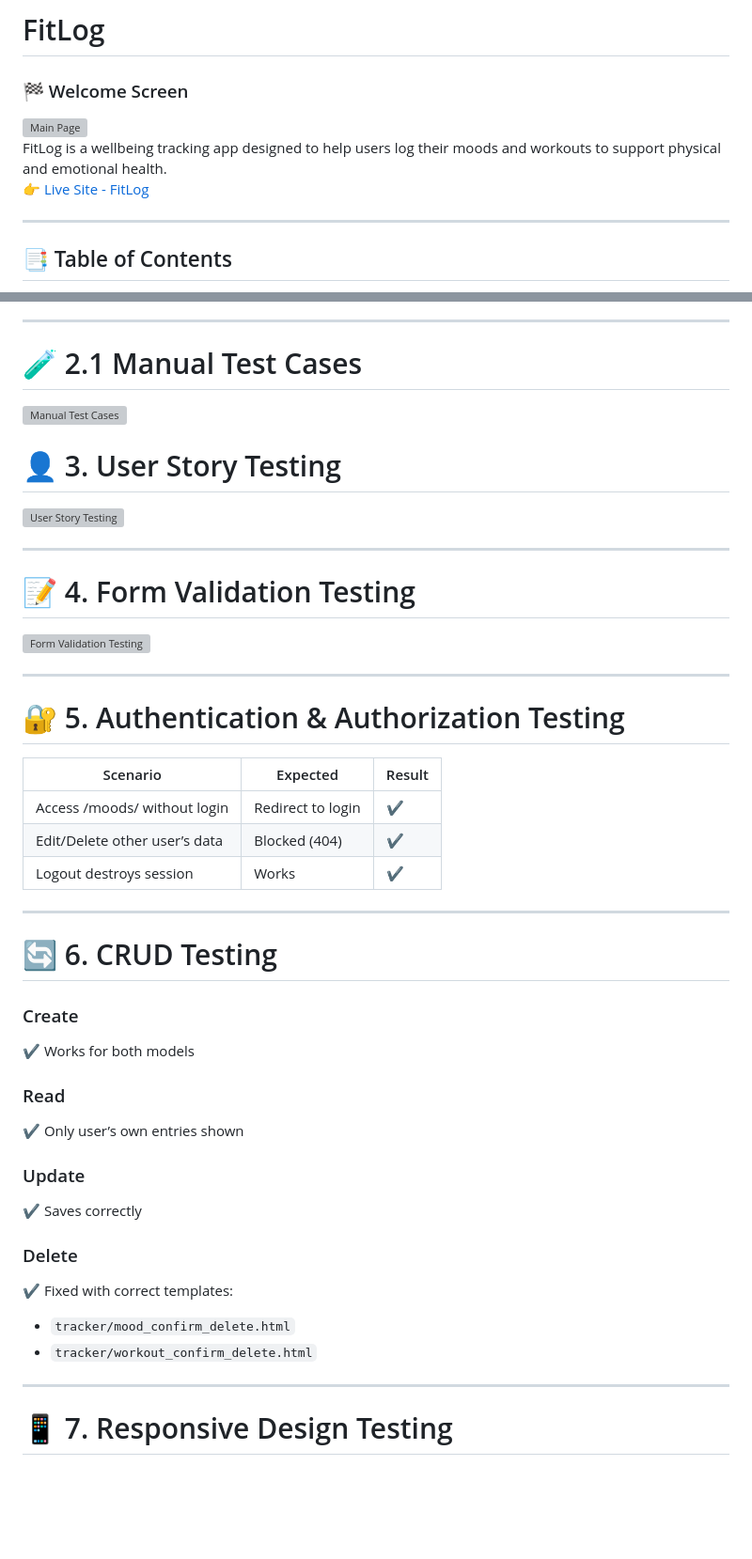
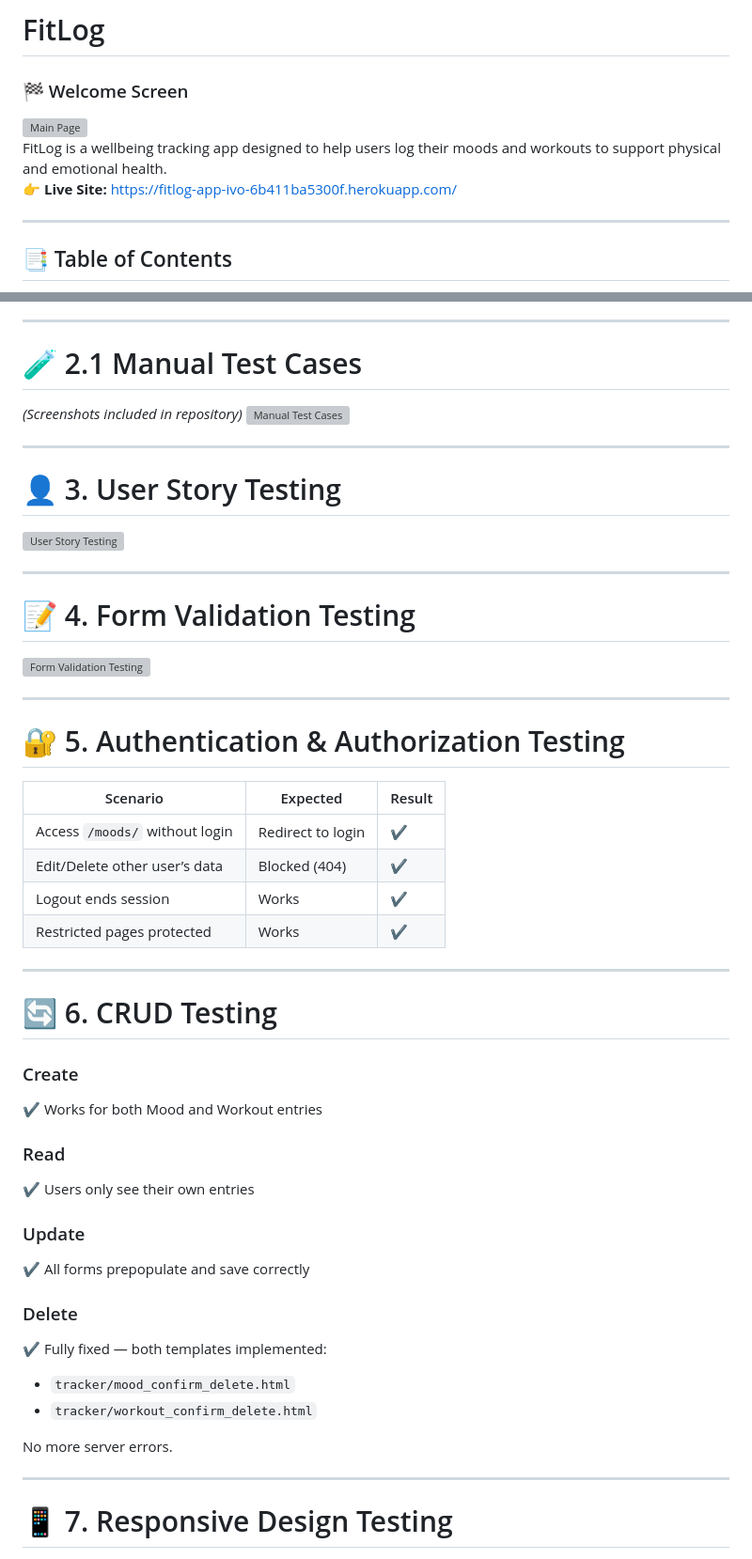
Before and after one commit to bobes81/Wellbeing-Tracker-App, a Markdown page: README.md, 2 parts joined by grey strips. Shown: that part at 94% size. Rendered like a GitHub page; blank space fills up the shorter version; grey boxes are pictures that could not be loaded.

```diff
--- a/README.md
+++ b/README.md
@@ -5,7 +5,7 @@
 <img src="static/readme_images/main-page.jpg" alt="Main Page" style="max-width: 500px; border: 1px solid #ccc; border-radius: 8px; margin-bottom: 20px;" />
 
 FitLog is a wellbeing tracking app designed to help users log their moods and workouts to support physical and emotional health.
-👉 [Live Site - FitLog](https://fitlog-app-ivo-6b411ba5300f.herokuapp.com/)
+👉 **Live Site:** https://fitlog-app-ivo-6b411ba5300f.herokuapp.com/
 
 ---
 
@@ -151,13 +150,12 @@ Tested on:
 ---
 
 # 🧪 2.1 Manual Test Cases
-
+*(Screenshots included in repository)*
 <img src="static/readme_images/Manual Test Cases.jpg" alt="Manual Test Cases" style="max-width: 250px; border: 1px solid #ccc; border-radius: 8px; margin-bottom: 20px;" />
 
-
+---
 
 # 👤 3. User Story Testing
-
 <img src="static/readme_images/User Story Testing.jpg" alt="User Story Testing" style="max-width: 250px; border: 1px solid #ccc; border-radius: 8px; margin-bottom: 20px;" />
 
 ---
@@ -165,35 +163,36 @@ Tested on:
 # 📝 4. Form Validation Testing
 <img src="static/readme_images/Form Validation Testing.jpg" alt="Form Validation Testing" style="max-width: 250px; border: 1px solid #ccc; border-radius: 8px; margin-bottom: 20px;" />
 
-
-
 ---
 
 # 🔐 5. Authentication & Authorization Testing
 
 | Scenario | Expected | Result |
 |----------|----------|--------|
-| Access /moods/ without login | Redirect to login | ✔ |
+| Access `/moods/` without login | Redirect to login | ✔ |
 | Edit/Delete other user’s data | Blocked (404) | ✔ |
-| Logout destroys session | Works | ✔ |
+| Logout ends session | Works | ✔ |
+| Restricted pages protected | Works | ✔ |
 
 ---
 
 # 🔄 6. CRUD Testing
 
 ### Create
-✔ Works for both models
+✔ Works for both Mood and Workout entries
 
 ### Read
-✔ Only user’s own entries shown
+✔ Users only see their own entries
 
 ### Update
-✔ Saves correctly
+✔ All forms prepopulate and save correctly
 
 ### Delete
-✔ Fixed with correct templates:
+✔ Fully fixed — both templates implemented:
 - `tracker/mood_confirm_delete.html`
 - `tracker/workout_confirm_delete.html`
+
+No more server errors.
 
 ---
 
```
Also changed, not shown: other parts of README.md (+37 -20 lines).
